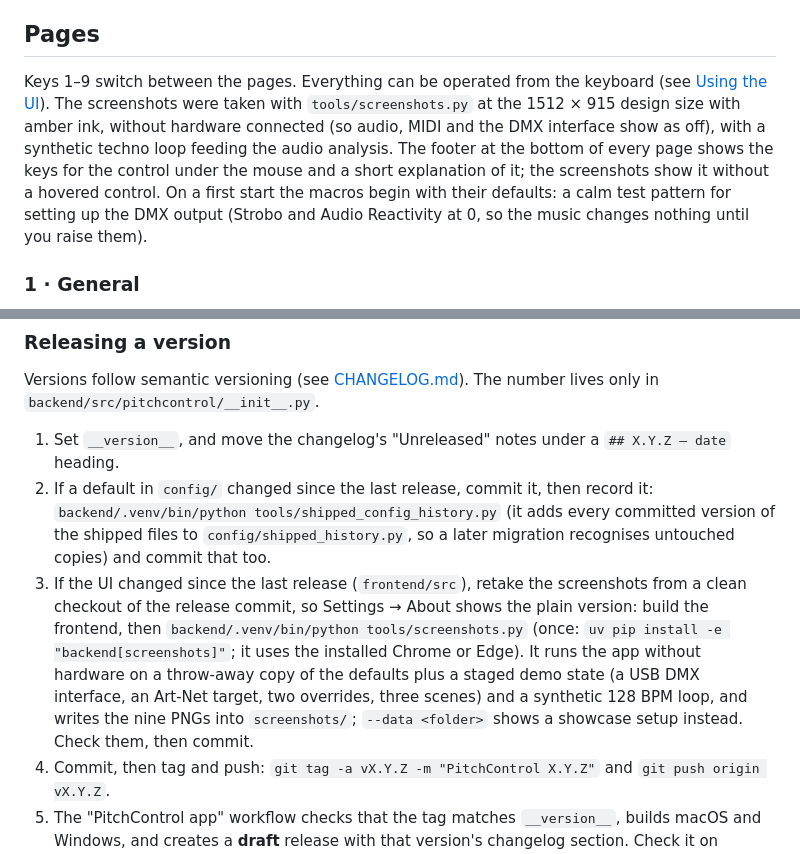
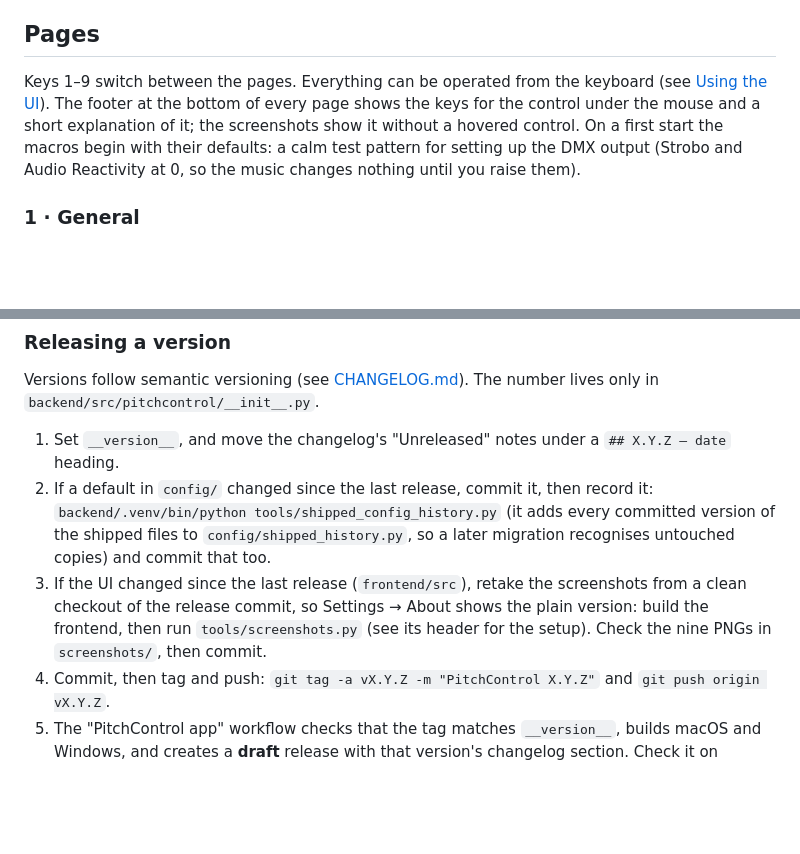
Before and after one commit to hlavamir/PitchControl, a Markdown page: README.md, 2 parts joined by grey strips. GitHub-like rendering; blank space fills up the shorter version.

Commit message:
README: drop the description of how the screenshots are generated
Co-Authored-By: Claude Sonnet 5.5 <noreply@anthropic.com>

```diff
--- a/README.md
+++ b/README.md
@@ -10,7 +10,7 @@ Website, documentation and downloads: **[pitchcontrol.eu](https://pitchcontrol.e
 
 ## Pages
 
-Keys 1–9 switch between the pages. Everything can be operated from the keyboard (see [Using the UI](#using-the-ui)). The screenshots were taken with `tools/screenshots.py` at the 1512 × 915 design size with amber ink, without hardware connected (so audio, MIDI and the DMX interface show as off), with a synthetic techno loop feeding the audio analysis. The footer at the bottom of every page shows the keys for the control under the mouse and a short explanation of it; the screenshots show it without a hovered control. On a first start the macros begin with their defaults: a calm test pattern for setting up the DMX output (Strobo and Audio Reactivity at 0, so the music changes nothing until you raise them).
+Keys 1–9 switch between the pages. Everything can be operated from the keyboard (see [Using the UI](#using-the-ui)). The footer at the bottom of every page shows the keys for the control under the mouse and a short explanation of it; the screenshots show it without a hovered control. On a first start the macros begin with their defaults: a calm test pattern for setting up the DMX output (Strobo and Audio Reactivity at 0, so the music changes nothing until you raise them).
 
 ### 1 · General
 
@@ -155,7 +155,7 @@ App options (for example from a terminal) are the same as for the backend (`--da
 Versions follow semantic versioning (see [CHANGELOG.md](CHANGELOG.md)). The number lives only in `backend/src/pitchcontrol/__init__.py`.
 1. Set `__version__`, and move the changelog's "Unreleased" notes under a `## X.Y.Z — date` heading.
 2. If a default in `config/` changed since the last release, commit it, then record it: `backend/.venv/bin/python tools/shipped_config_history.py` (it adds every committed version of the shipped files to `config/shipped_history.py`, so a later migration recognises untouched copies) and commit that too.
-3. If the UI changed since the last release (`frontend/src`), retake the screenshots from a clean checkout of the release commit, so Settings → About shows the plain version: build the frontend, then `backend/.venv/bin/python tools/screenshots.py` (once: `uv pip install -e "backend[screenshots]"`; it uses the installed Chrome or Edge). It runs the app without hardware on a throw-away copy of the defaults plus a staged demo state (a USB DMX interface, an Art-Net target, two overrides, three scenes) and a synthetic 128 BPM loop, and writes the nine PNGs into `screenshots/`; `--data <folder>` shows a showcase setup instead. Check them, then commit.
+3. If the UI changed since the last release (`frontend/src`), retake the screenshots from a clean checkout of the release commit, so Settings → About shows the plain version: build the frontend, then run `tools/screenshots.py` (see its header for the setup). Check the nine PNGs in `screenshots/`, then commit.
 4. Commit, then tag and push: `git tag -a vX.Y.Z -m "PitchControl X.Y.Z"` and `git push origin vX.Y.Z`.
 5. The "PitchControl app" workflow checks that the tag matches `__version__`, builds macOS and Windows, and creates a **draft** release with that version's changelog section. Check it on GitHub, then publish it.
 
```
